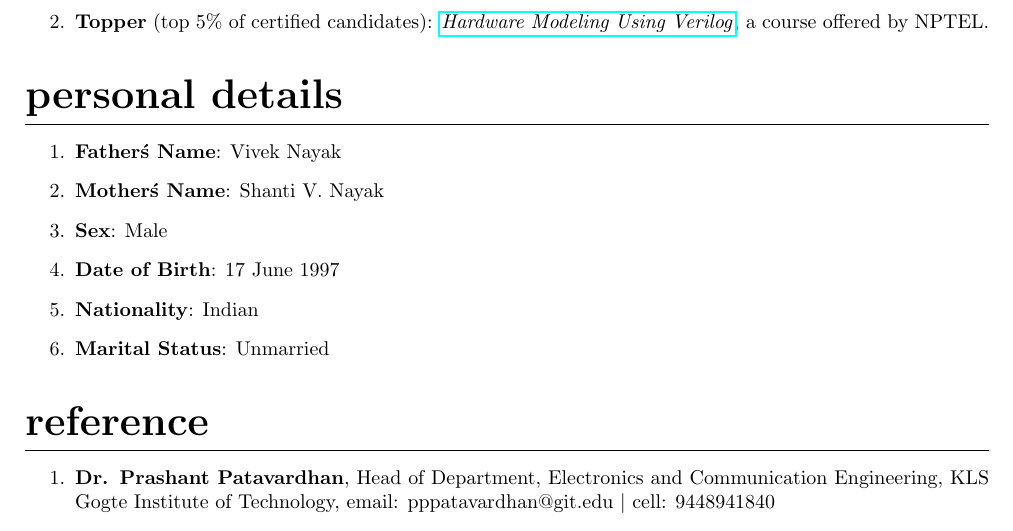
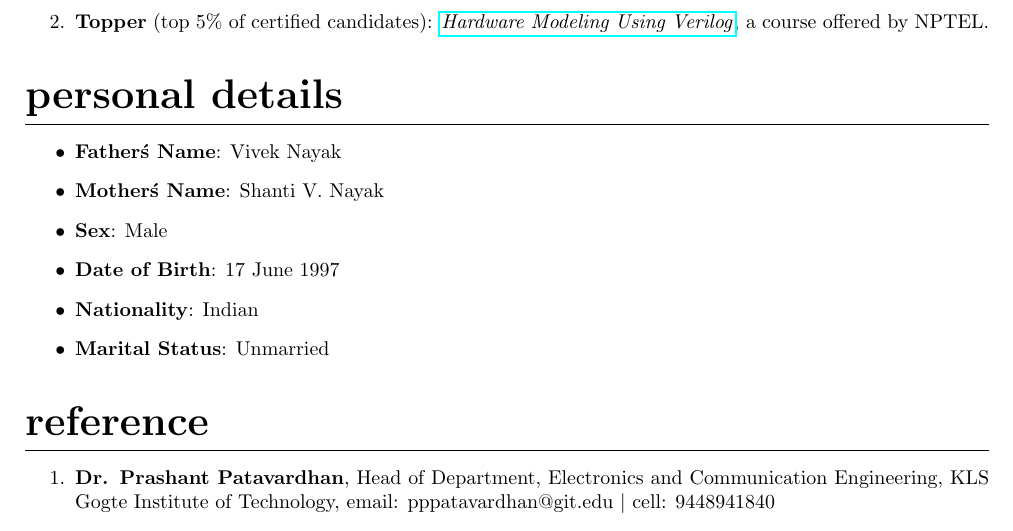
Before and after one commit to KarthikNayak148/Karthik-Vivek-Nayak_Resume, a LaTeX CV (Karthik-Vivek-Nayak_Resume.tex): part of page 2 of 3, cut so that both start at the same text. Compiled offline with pdfLaTeX.

Commit message:
edited personal details, used itemize instead of enumerate for enlisting

```diff
--- a/Karthik-Vivek-Nayak_Resume.tex
+++ b/Karthik-Vivek-Nayak_Resume.tex
@@ -117,14 +117,14 @@ course offered by NPTEL.
 	\end{enumerate}
 
 	\section*{personal details}
-	\begin{enumerate}
-		\item \textbf{Father\'s Name}: Vivek Nayak
-		\item \textbf{Mother\'s Name}: Shanti V. Nayak
-		\item \textbf{Sex}: Male
-		\item \textbf{Date of Birth}: 17 June 1997
-		\item \textbf{Nationality}: Indian
-		\item \textbf{Marital Status}: Unmarried
-	\end{enumerate}
+	\begin{itemize}
+		\item[$\bullet$] \textbf{Father\'s Name}: Vivek Nayak
+		\item[$\bullet$] \textbf{Mother\'s Name}: Shanti V. Nayak
+		\item[$\bullet$] \textbf{Sex}: Male
+		\item[$\bullet$] \textbf{Date of Birth}: 17 June 1997
+		\item[$\bullet$] \textbf{Nationality}: Indian
+		\item[$\bullet$] \textbf{Marital Status}: Unmarried
+	\end{itemize}
 
 	\section*{reference}
 	\begin{enumerate}
```
Also changed, not shown: Karthik-Vivek-Nayak_Resume.pdf, 3 other files.
